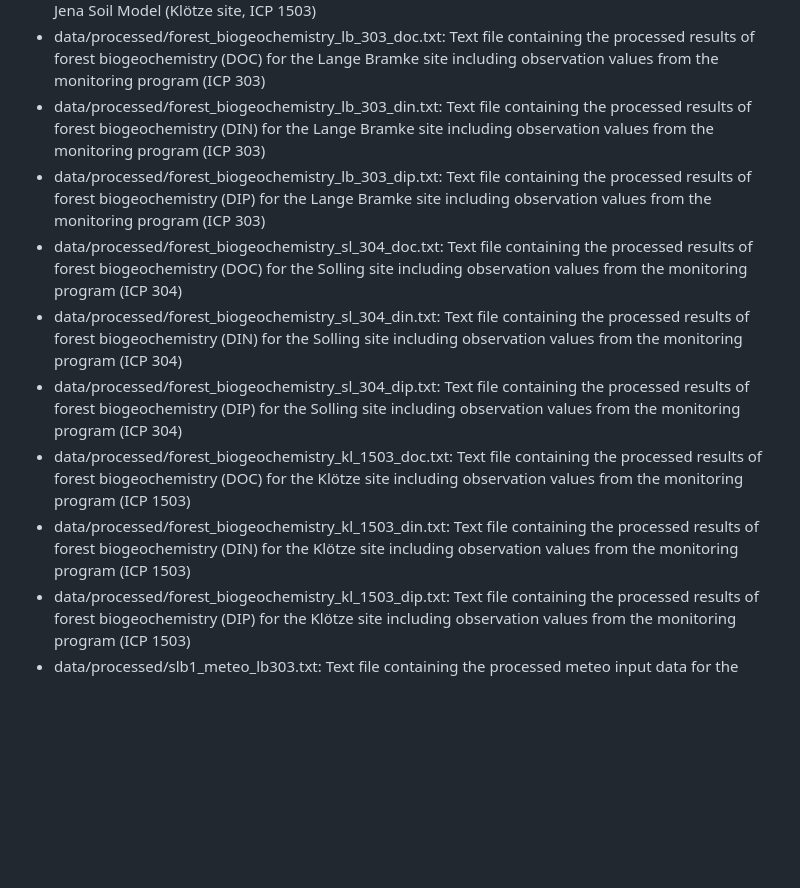
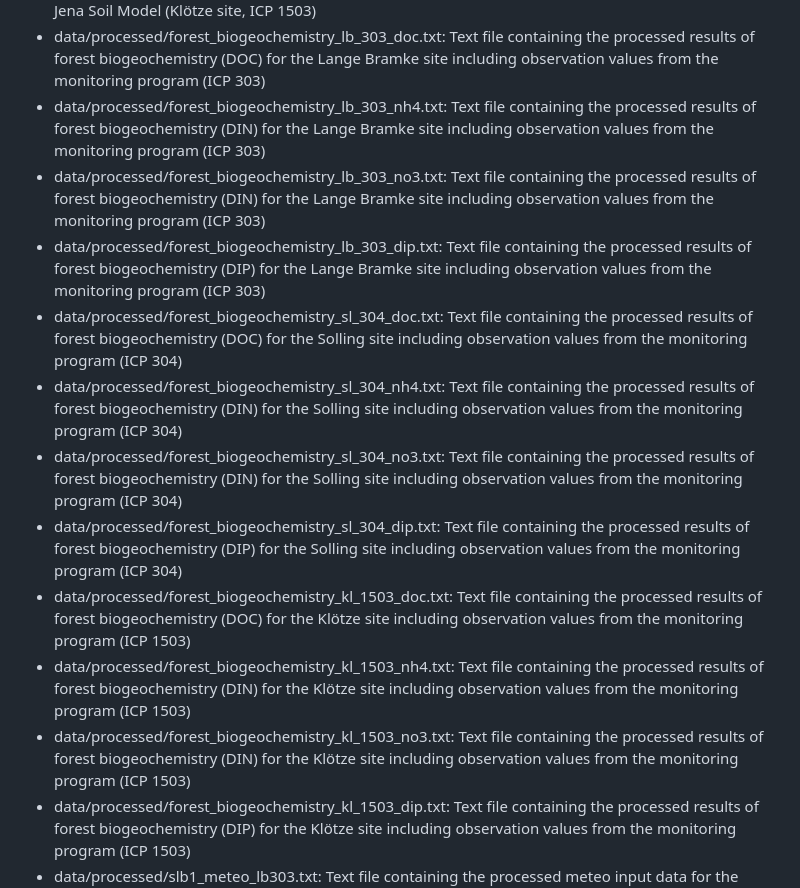
Before and after one commit to Felix738/FORest-Soil-Model-FOR-SM, a Markdown page: README.md, the part around the change. GitHub-like rendering; blank space fills up the shorter version.

```diff
--- a/README.md
+++ b/README.md
@@ -44,13 +44,16 @@ This dataset contains the model source code of the LWF-BROOK90 model which was u
 - data/processed/soil_forcing_soilphysics_sl_304.dat: Text file containing the soil physics forcing for the Jena Soil Model (Solling site, ICP 304)
 - data/processed/soil_forcing_soilphysics_kl_1503.dat: Text file containing the soil physics forcing for the Jena Soil Model (Klötze site, ICP 1503)
 - data/processed/forest_biogeochemistry_lb_303_doc.txt: Text file containing the processed results of forest biogeochemistry (DOC) for the Lange Bramke site including observation values from the monitoring program (ICP 303)
-- data/processed/forest_biogeochemistry_lb_303_din.txt: Text file containing the processed results of forest biogeochemistry (DIN) for the Lange Bramke site including observation values from the monitoring program (ICP 303)
+- data/processed/forest_biogeochemistry_lb_303_nh4.txt: Text file containing the processed results of forest biogeochemistry (DIN) for the Lange Bramke site including observation values from the monitoring program (ICP 303)
+- data/processed/forest_biogeochemistry_lb_303_no3.txt: Text file containing the processed results of forest biogeochemistry (DIN) for the Lange Bramke site including observation values from the monitoring program (ICP 303)
 - data/processed/forest_biogeochemistry_lb_303_dip.txt: Text file containing the processed results of forest biogeochemistry (DIP) for the Lange Bramke site including observation values from the monitoring program (ICP 303)
 - data/processed/forest_biogeochemistry_sl_304_doc.txt: Text file containing the processed results of forest biogeochemistry (DOC) for the Solling site including observation values from the monitoring program (ICP 304)
-- data/processed/forest_biogeochemistry_sl_304_din.txt: Text file containing the processed results of forest biogeochemistry (DIN) for the Solling site including observation values from the monitoring program (ICP 304)
+- data/processed/forest_biogeochemistry_sl_304_nh4.txt: Text file containing the processed results of forest biogeochemistry (DIN) for the Solling site including observation values from the monitoring program (ICP 304)
+- data/processed/forest_biogeochemistry_sl_304_no3.txt: Text file containing the processed results of forest biogeochemistry (DIN) for the Solling site including observation values from the monitoring program (ICP 304)
 - data/processed/forest_biogeochemistry_sl_304_dip.txt: Text file containing the processed results of forest biogeochemistry (DIP) for the Solling site including observation values from the monitoring program (ICP 304)
 - data/processed/forest_biogeochemistry_kl_1503_doc.txt: Text file containing the processed results of forest biogeochemistry (DOC) for the Klötze site including observation values from the monitoring program (ICP 1503)
-- data/processed/forest_biogeochemistry_kl_1503_din.txt: Text file containing the processed results of forest biogeochemistry (DIN) for the Klötze site including observation values from the monitoring program (ICP 1503)
+- data/processed/forest_biogeochemistry_kl_1503_nh4.txt: Text file containing the processed results of forest biogeochemistry (DIN) for the Klötze site including observation values from the monitoring program (ICP 1503)
+- data/processed/forest_biogeochemistry_kl_1503_no3.txt: Text file containing the processed results of forest biogeochemistry (DIN) for the Klötze site including observation values from the monitoring program (ICP 1503)
 - data/processed/forest_biogeochemistry_kl_1503_dip.txt: Text file containing the processed results of forest biogeochemistry (DIP) for the Klötze site including observation values from the monitoring program (ICP 1503)
 - data/processed/slb1_meteo_lb303.txt: Text file containing the processed meteo input data for the Lange Bramke site (ICP 303)
 - data/processed/slb1_meteo_sl304.txt: Text file containing the processed meteo input data for the Solling site (ICP 304)
```
